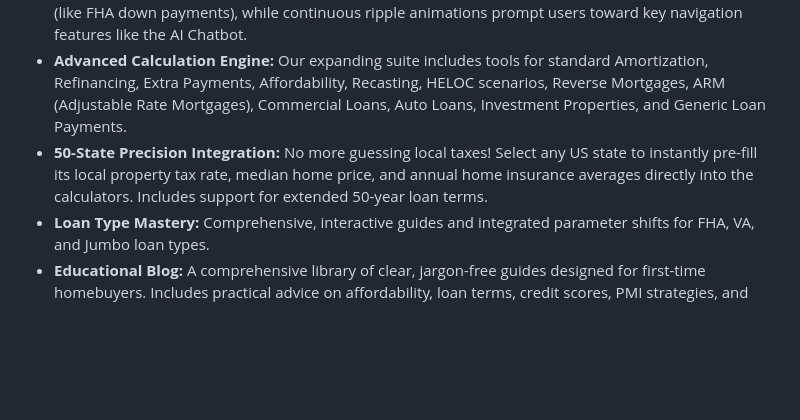
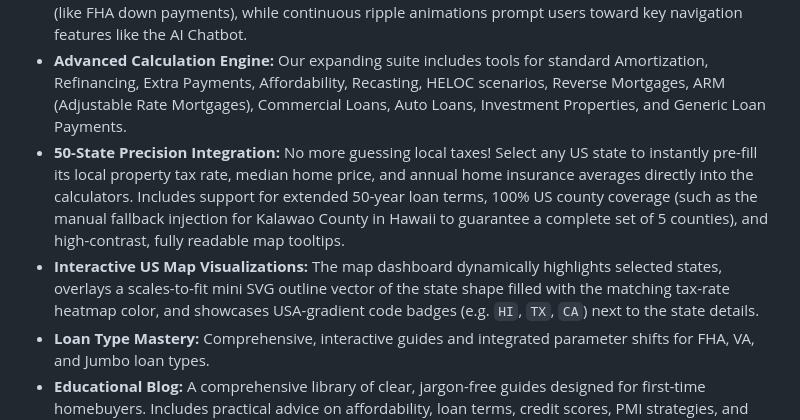
Before and after one commit to Tech-no-mad/mortgage-calculator, a Markdown page: README.md, the part around the change. GitHub-like rendering; blank space fills up the shorter version.

Commit message:
docs: update README to document 5-county Hawaii support and map tooltip accessibility readability fixes

```diff
--- a/README.md
+++ b/README.md
@@ -9,7 +9,8 @@ Welcome to **MortgageDash**, a completely free, high-performance web application
 - **Gorgeous, Premium UI:** Step away from clunky, outdated financial tools. MortgageDash features modern glassmorphism, dynamic Aurora background gradients, SVG Donut Chart animations, and state-specific parallax headers.
 - **Interactive Onboarding Guides:** First-time users are greeted with sequential, floating tooltips that highlight each input step-by-step. The onboarding engine intelligently skips over fixed loan parameters (like FHA down payments), while continuous ripple animations prompt users toward key navigation features like the AI Chatbot.
 - **Advanced Calculation Engine:** Our expanding suite includes tools for standard Amortization, Refinancing, Extra Payments, Affordability, Recasting, HELOC scenarios, Reverse Mortgages, ARM (Adjustable Rate Mortgages), Commercial Loans, Auto Loans, Investment Properties, and Generic Loan Payments.
-- **50-State Precision Integration:** No more guessing local taxes! Select any US state to instantly pre-fill its local property tax rate, median home price, and annual home insurance averages directly into the calculators. Includes support for extended 50-year loan terms.
+- **50-State Precision Integration:** No more guessing local taxes! Select any US state to instantly pre-fill its local property tax rate, median home price, and annual home insurance averages directly into the calculators. Includes support for extended 50-year loan terms, 100% US county coverage (such as the manual fallback injection for Kalawao County in Hawaii to guarantee a complete set of 5 counties), and high-contrast, fully readable map tooltips.
+- **Interactive US Map Visualizations:** The map dashboard dynamically highlights selected states, overlays a scales-to-fit mini SVG outline vector of the state shape filled with the matching tax-rate heatmap color, and showcases USA-gradient code badges (e.g. `HI`, `TX`, `CA`) next to the state details.
 - **Loan Type Mastery:** Comprehensive, interactive guides and integrated parameter shifts for FHA, VA, and Jumbo loan types.
 - **Educational Blog:** A comprehensive library of clear, jargon-free guides designed for first-time homebuyers. Includes practical advice on affordability, loan terms, credit scores, PMI strategies, and refinancing, perfectly optimized for SEO with semantic structures and Article schema.
 
```
